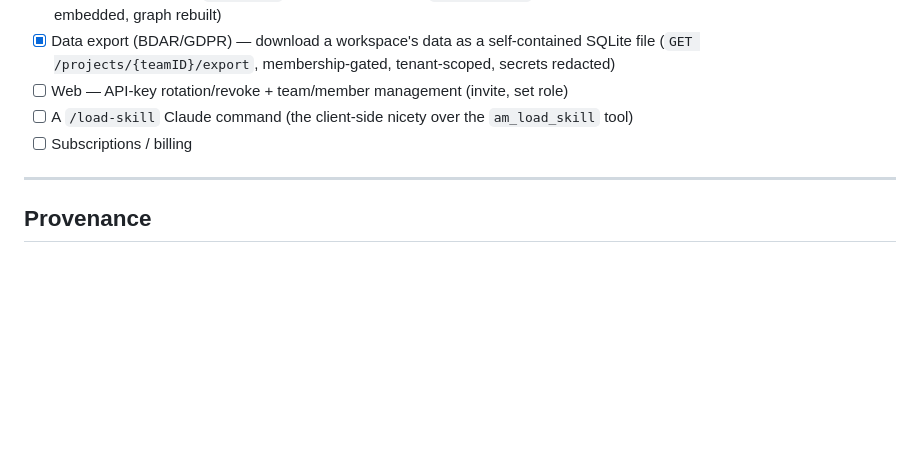
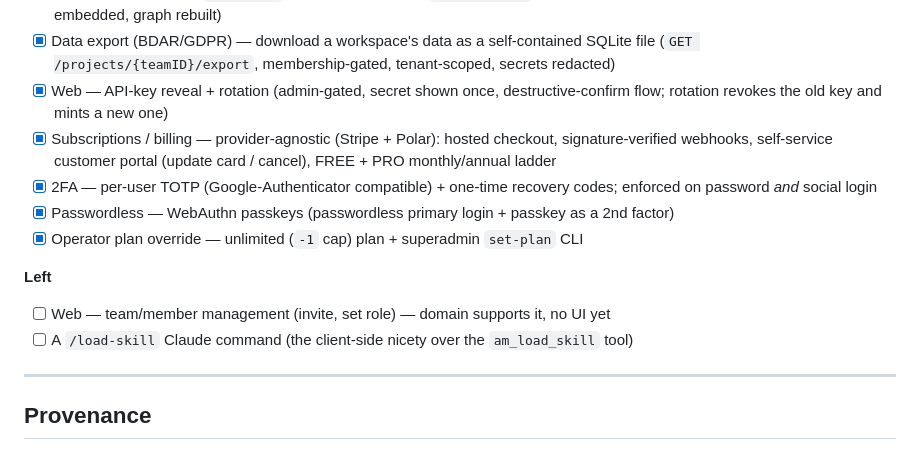
Before and after one commit to atvirokodosprendimai/agentsmemory, a Markdown page: README.md, the part around the change. GitHub-like rendering; blank space fills up the shorter version.

Commit message:
docs(readme): sync roadmap with shipped features
Roadmap was stale: billing and API-key rotation shipped but still
[ ]; TOTP 2FA, WebAuthn passkeys, and the unlimited/operator plan
were missing entirely. Split the bundled "rotation + team mgmt" line
so team/member UI stays [ ] (no web UI yet) alongside the still-open
/load-skill command under a new **Left** section.

Co-Authored-By: Claude Opus 4.8 (1M context) <noreply@anthropic.com>

```diff
--- a/README.md
+++ b/README.md
@@ -452,9 +452,16 @@ called). Schema changes are additive migrations under `db/migrations/`.
 - [x] Web skill management — per-project list / create / edit (role-gated to writer/admin), membership-checked routes
 - [x] Migration — read-only `mempalace` exporter + streaming `POST /import` (drawers, diary, closets, KG facts, tunnels; re-embedded, graph rebuilt)
 - [x] Data export (BDAR/GDPR) — download a workspace's data as a self-contained SQLite file (`GET /projects/{teamID}/export`, membership-gated, tenant-scoped, secrets redacted)
-- [ ] Web — API-key rotation/revoke + team/member management (invite, set role)
+- [x] Web — API-key reveal + rotation (admin-gated, secret shown once, destructive-confirm flow; rotation revokes the old key and mints a new one)
+- [x] Subscriptions / billing — provider-agnostic (Stripe + Polar): hosted checkout, signature-verified webhooks, self-service customer portal (update card / cancel), FREE + PRO monthly/annual ladder
+- [x] 2FA — per-user TOTP (Google-Authenticator compatible) + one-time recovery codes; enforced on password *and* social login
+- [x] Passwordless — WebAuthn passkeys (passwordless primary login + passkey as a 2nd factor)
+- [x] Operator plan override — unlimited (`-1` cap) plan + superadmin `set-plan` CLI
+
+**Left**
+
+- [ ] Web — team/member management (invite, set role) — domain supports it, no UI yet
 - [ ] A `/load-skill` Claude command (the client-side nicety over the `am_load_skill` tool)
-- [ ] Subscriptions / billing
 
 ---
 
```
